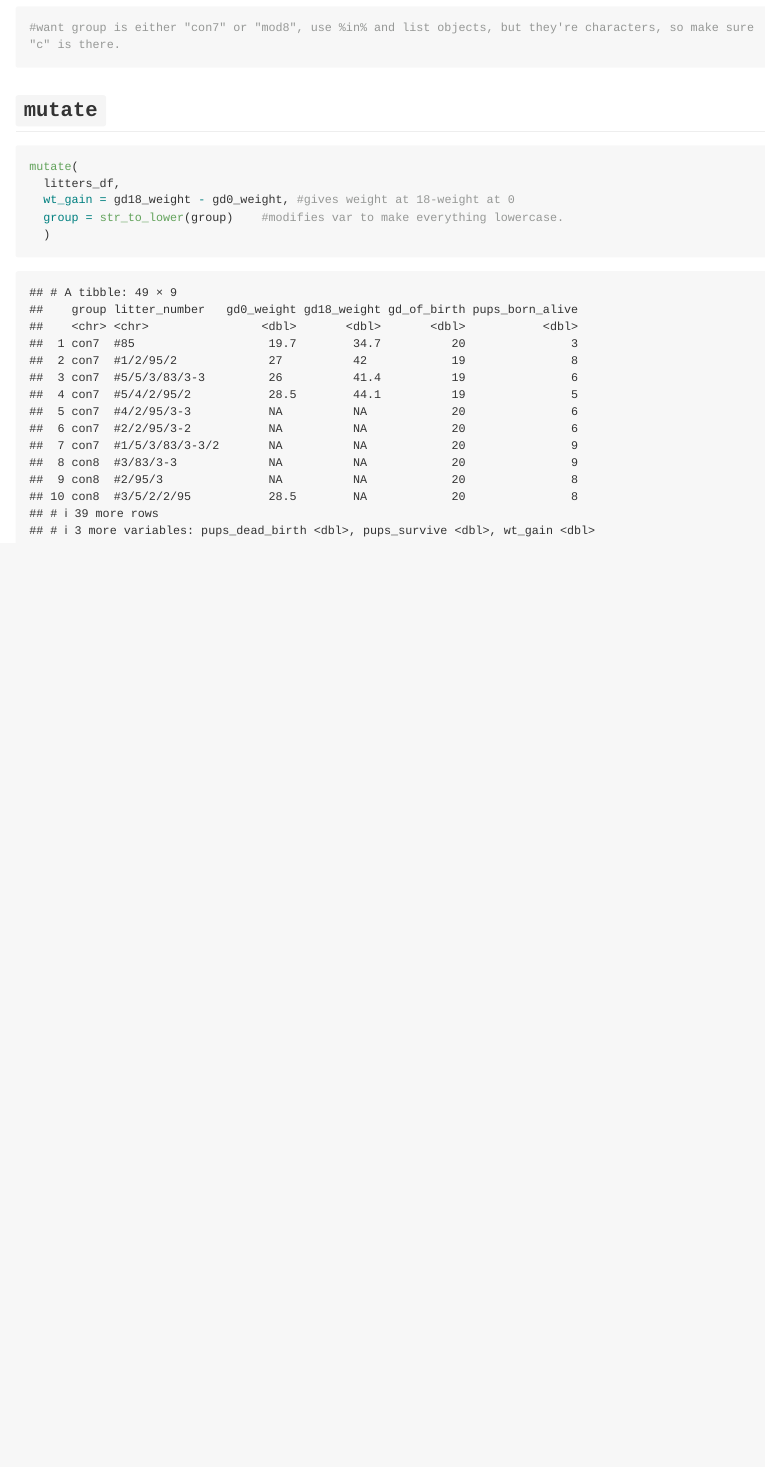
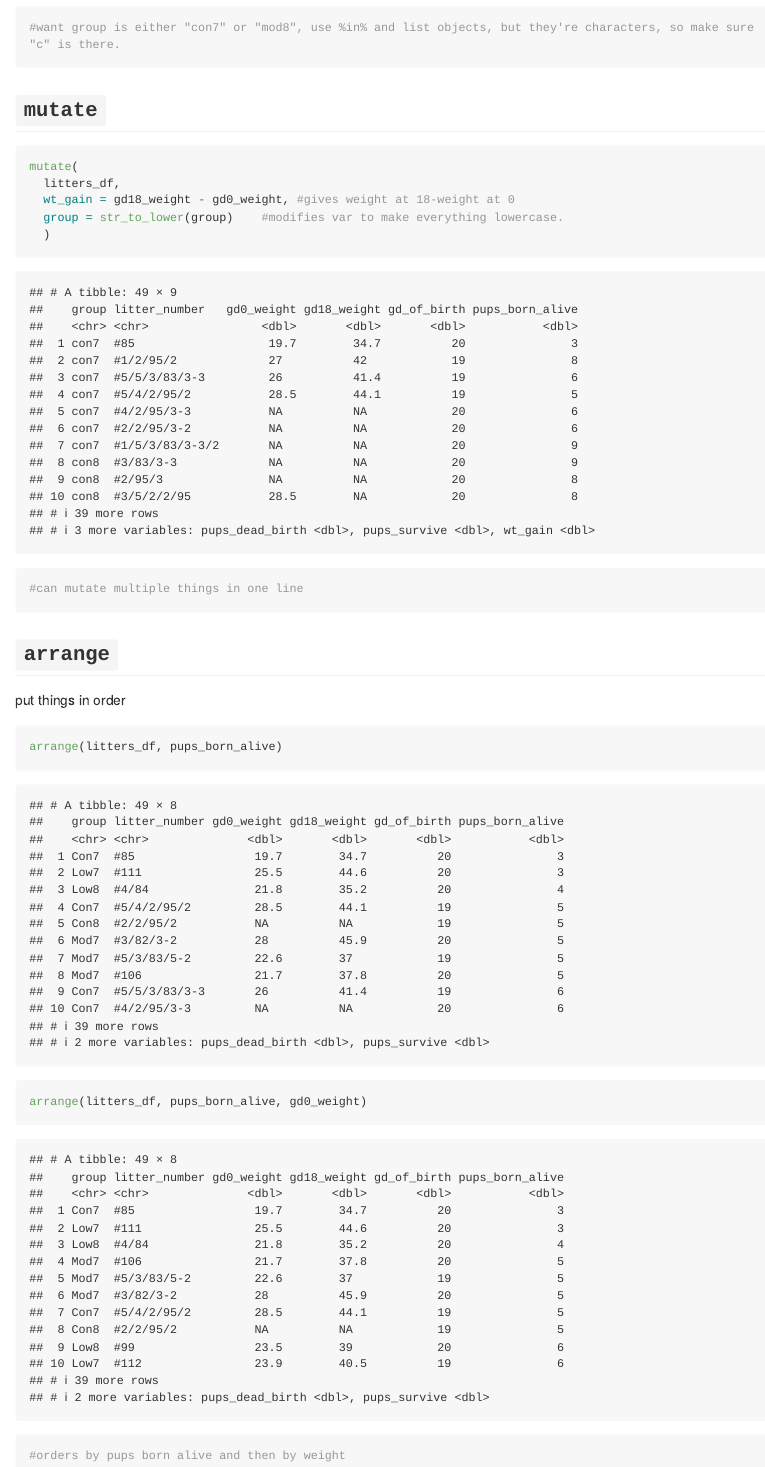
Before and after one commit to nidhipalak/data_wrangling_1, an R Markdown document (data_manipulation.Rmd): the page in a window 1100 px wide, from 8470 px down. Rendered offline with R 4.5, knitr and Pandoc, with nearby package versions; long lines of code are wrapped; column names are cleaned by a stand-in for the janitor package.

Commit message:
arrange example

````diff
--- a/data_manipulation.Rmd
+++ b/data_manipulation.Rmd
@@ -119,4 +119,18 @@ mutate(
   wt_gain = gd18_weight - gd0_weight, #gives weight at 18-weight at 0
   group = str_to_lower(group)    #modifies var to make everything lowercase.
   )
+
+#can mutate multiple things in one line
 ```
+
+## `arrange`
+put things in order
+
+```{r}
+arrange(litters_df, pups_born_alive)
+```
+
+```{r}
+arrange(litters_df, pups_born_alive, gd0_weight)
+#orders by pups born alive and then by weight
+```
````
Also changed, not shown: data_manipulation.md.
